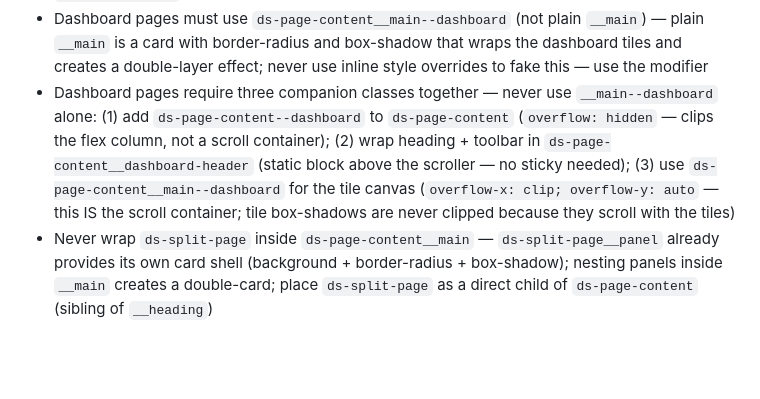
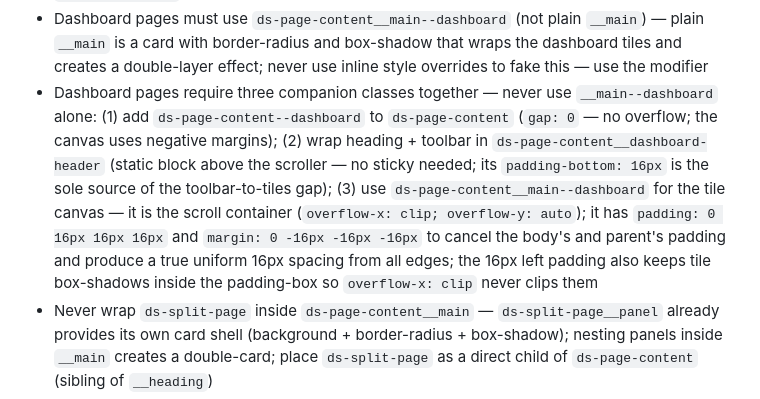
Before and after one commit to rbenedict-debug/Design-System, a Markdown page: CLAUDE.md, the part around the change. GitHub-like rendering; blank space fills up the shorter version.

Commit message:
docs(CLAUDE.md): update dashboard layout rules to reflect margin/padding strategy
Co-Authored-By: Claude Sonnet 4.6 <noreply@anthropic.com>

```diff
--- a/CLAUDE.md
+++ b/CLAUDE.md
@@ -318,7 +318,7 @@ Row height defaults to 56px (standard). To switch density at runtime, set CSS cu
 - Never omit the `<h1 class="ds-page-content__title">` on any page — use `ds-sr-only` to hide it visually for pages with no visible title (inbox, ticket view); omitting it entirely breaks screen reader heading navigation
 - When changing page content ("build a table here", "put a dashboard on this page"), only modify the contents of `ds-page-content__main` (or the specified split panel) — never touch `ds-page-content__heading` or `ds-page-content__title`; see the "Page content edit scope" rule in `specs-layout.md`
 - Dashboard pages must use `ds-page-content__main--dashboard` (not plain `__main`) — plain `__main` is a card with border-radius and box-shadow that wraps the dashboard tiles and creates a double-layer effect; never use inline style overrides to fake this — use the modifier
-- Dashboard pages require three companion classes together — never use `__main--dashboard` alone: (1) add `ds-page-content--dashboard` to `ds-page-content` (`overflow: hidden` — clips the flex column, not a scroll container); (2) wrap heading + toolbar in `ds-page-content__dashboard-header` (static block above the scroller — no sticky needed); (3) use `ds-page-content__main--dashboard` for the tile canvas (`overflow-x: clip; overflow-y: auto` — this IS the scroll container; tile box-shadows are never clipped because they scroll with the tiles)
+- Dashboard pages require three companion classes together — never use `__main--dashboard` alone: (1) add `ds-page-content--dashboard` to `ds-page-content` (`gap: 0` — no overflow; the canvas uses negative margins); (2) wrap heading + toolbar in `ds-page-content__dashboard-header` (static block above the scroller — no sticky needed; its `padding-bottom: 16px` is the sole source of the toolbar-to-tiles gap); (3) use `ds-page-content__main--dashboard` for the tile canvas — it is the scroll container (`overflow-x: clip; overflow-y: auto`); it has `padding: 0 16px 16px 16px` and `margin: 0 -16px -16px -16px` to cancel the body's and parent's padding and produce a true uniform 16px spacing from all edges; the 16px left padding also keeps tile box-shadows inside the padding-box so `overflow-x: clip` never clips them
 - Never wrap `ds-split-page` inside `ds-page-content__main` — `ds-split-page__panel` already provides its own card shell (background + border-radius + box-shadow); nesting panels inside `__main` creates a double-card; place `ds-split-page` as a direct child of `ds-page-content` (sibling of `__heading`)
 - Never use inline `style="flex-direction: row..."` on `ds-page-content__heading` — use the `ds-page-content__heading--row` modifier class and `ds-page-content__meta` for the date/subtitle text beside the title
 - Never omit `<nav class="ds-subnav">` or `<ds-nav-expand>` from any page shell — both are required on every page; see "Subnav + nav-expand rules" in `specs-layout.md`
```
